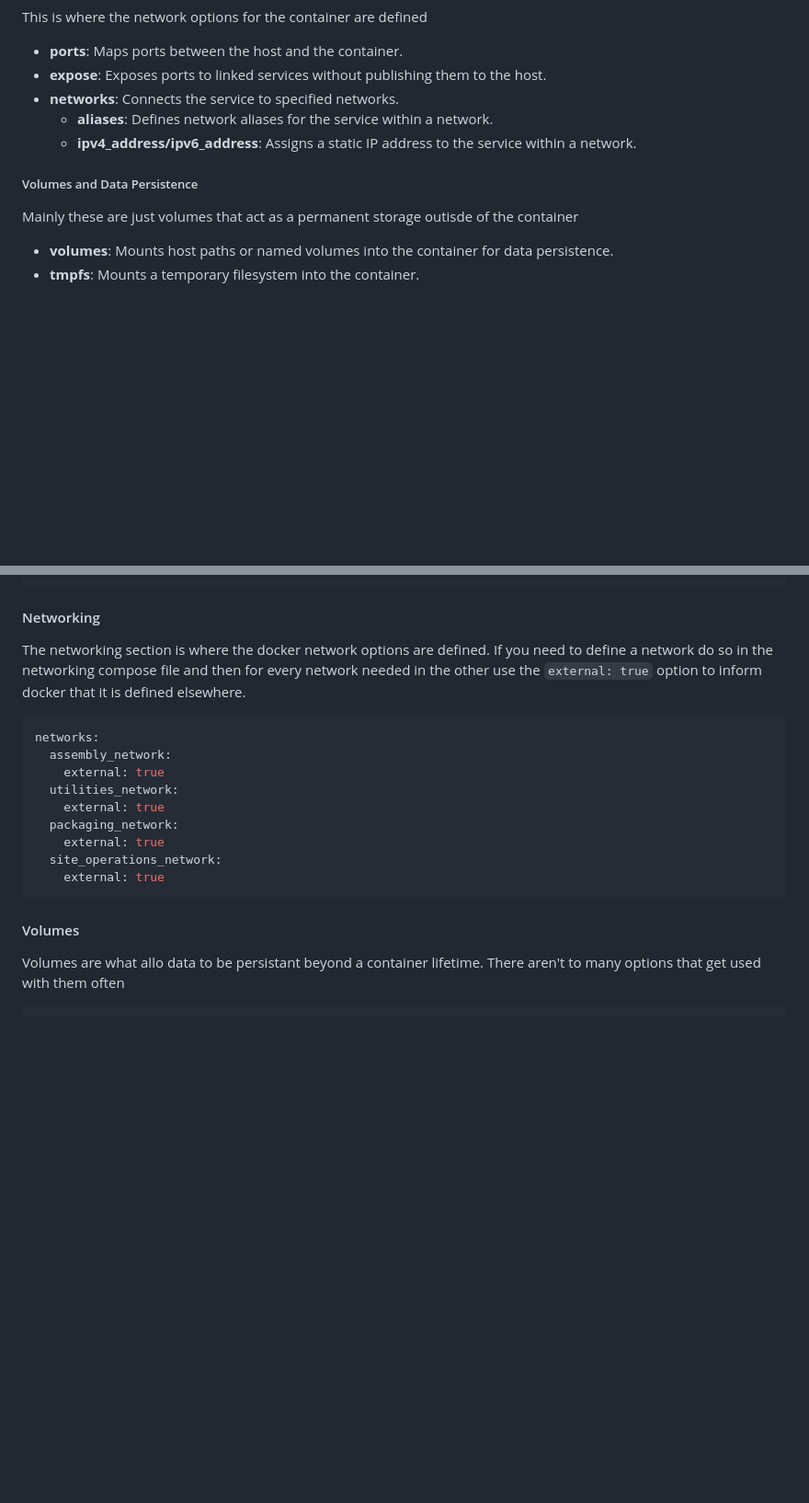
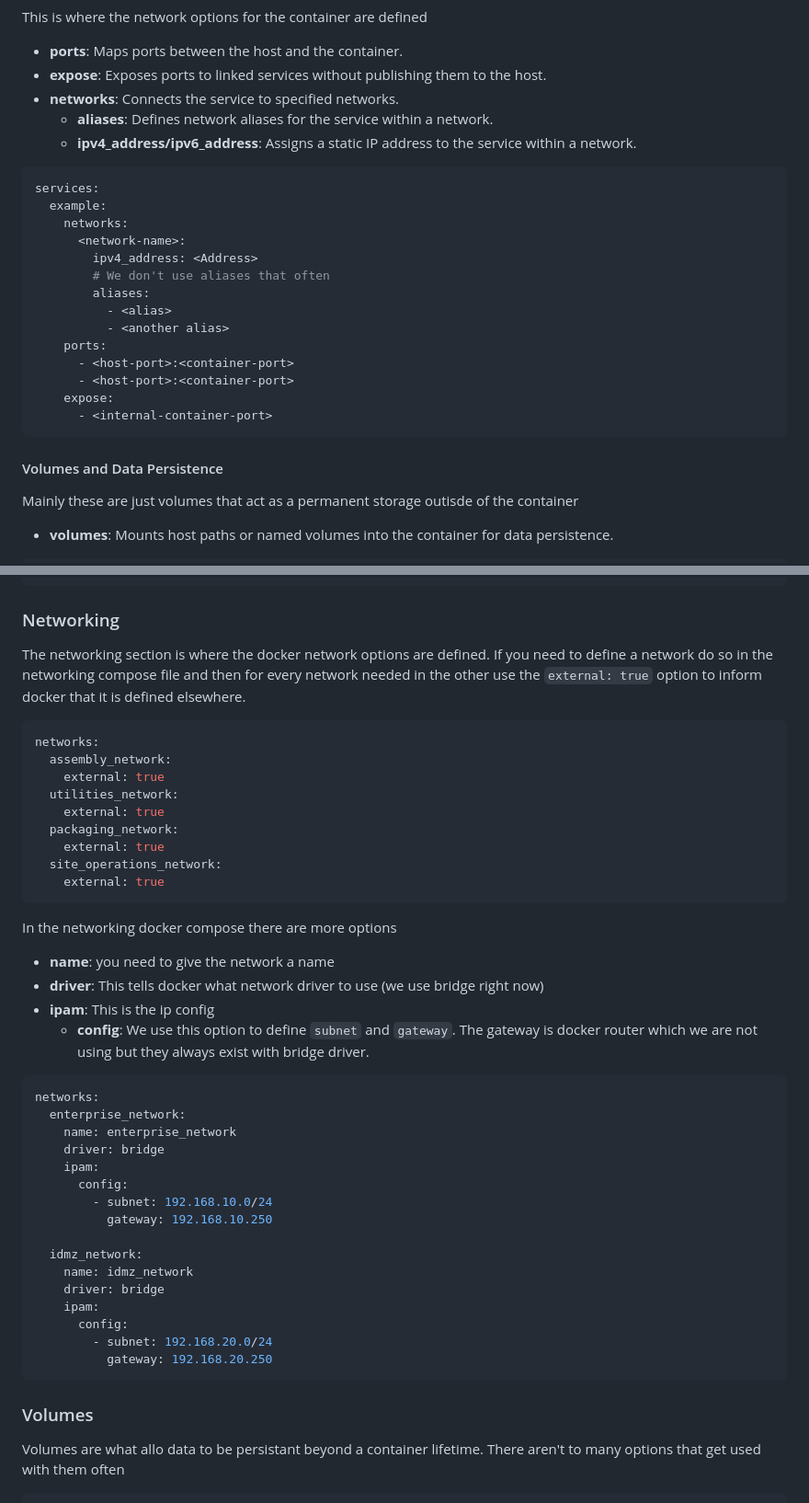
Before and after one commit to OT-Security-Interest-Group/GridSecSim, a Markdown page: docs/docker.md, 2 parts joined by grey strips. Shown: that part at 92% size. GitHub-like rendering; blank space fills up the shorter version.

````diff
--- a/docs/docker.md
+++ b/docs/docker.md
@@ -151,9 +184,24 @@ This is where the network options for the container are defined
   - **aliases**: Defines network aliases for the service within a network.
   - **ipv4_address/ipv6_address**: Assigns a static IP address to the service within a network.
 
+```yaml
+services:
+  example:
+    networks:
+      <network-name>:
+        ipv4_address: <Address>
+        # We don't use aliases that often
+        aliases:
+          - <alias>
+          - <another alias>
+    ports:
+      - <host-port>:<container-port>
+      - <host-port>:<container-port>
+    expose:
+      - <internal-container-port>
+```
 
-##### Volumes and Data Persistence
+#### Volumes and Data Persistence
 Mainly these are just volumes that act as a permanent storage outisde of the container
 - **volumes**: Mounts host paths or named volumes into the container for data persistence.
-- **tmpfs**: Mounts a temporary filesystem into the container.
 
@@ -195,7 +280,7 @@ services:
       - app-net
 ```
 
-#### Networking
+### Networking
 The networking section is where the docker network options are defined. If you need to define a network do so in the networking compose file and then for every network needed in the other use the `external: true` option to inform docker that it is defined elsewhere.
 
 ```yaml
@@ -209,7 +294,33 @@ networks:
   site_operations_network:
     external: true
 ```
-#### Volumes
+
+In the networking docker compose there are more options
+- **name**: you need to give the network a name
+- **driver**: This tells docker what network driver to use (we use bridge right now)
+- **ipam**: This is the ip config
+  - **config**: We use this option to define `subnet` and `gateway`. The gateway is docker router which we are not using but they always exist with bridge driver.
+
+```yaml
+networks:
+  enterprise_network:
+    name: enterprise_network
+    driver: bridge
+    ipam:
+      config:
+        - subnet: 192.168.10.0/24
+          gateway: 192.168.10.250
+
+  idmz_network:
+    name: idmz_network
+    driver: bridge
+    ipam:
+      config:
+        - subnet: 192.168.20.0/24
+          gateway: 192.168.20.250
+```
+
+### Volumes
 Volumes are what allo data to be persistant beyond a container lifetime. There aren't to many options that get used with them often
 
 ```yaml
````
Also changed, not shown: other parts of docs/docker.md (+121 -15 lines).
